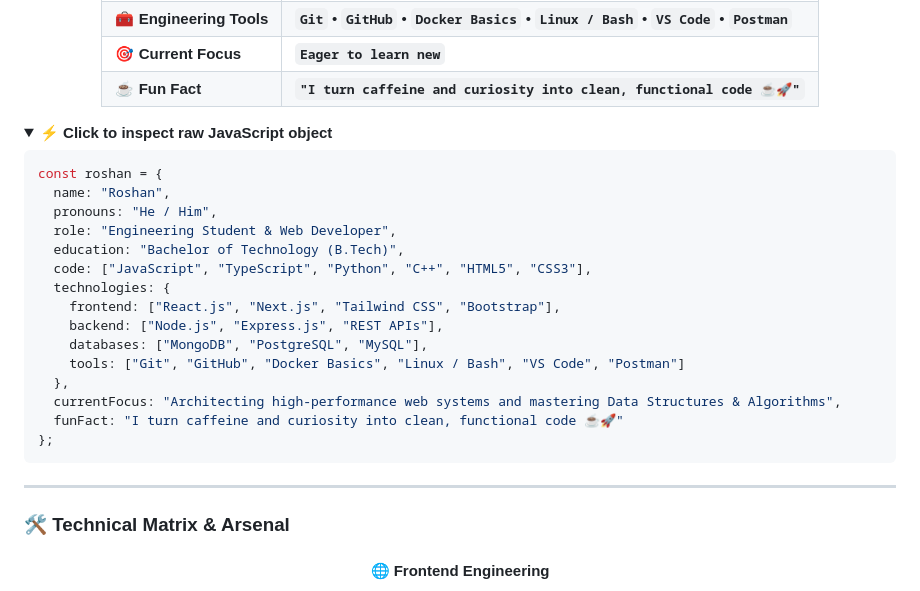
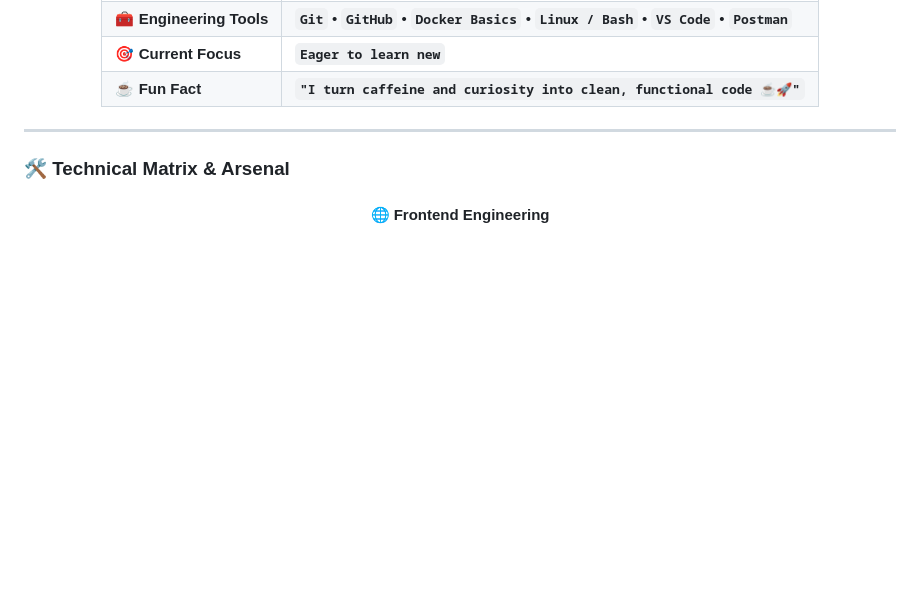
Before and after one commit to roshanr14/roshanr14, a Markdown page: README.md, the part around the change. GitHub-like rendering; folded sections open; blank space fills up the shorter version.

Commit message:
refactor: Remove raw JavaScript dropdown from README

````diff
--- a/README.md
+++ b/README.md
@@ -35,28 +35,6 @@
 | ☕ **Fun Fact** | **`"I turn caffeine and curiosity into clean, functional code ☕🚀"`** |
 
 </div>
-
-<details>
-<summary><b>⚡ Click to inspect raw JavaScript object</b></summary>
-
-```javascript
-const roshan = {
-  name: "Roshan",
-  pronouns: "He / Him",
-  role: "Engineering Student & Web Developer",
-  education: "Bachelor of Technology (B.Tech)",
-  code: ["JavaScript", "TypeScript", "Python", "C++", "HTML5", "CSS3"],
-  technologies: {
-    frontend: ["React.js", "Next.js", "Tailwind CSS", "Bootstrap"],
-    backend: ["Node.js", "Express.js", "REST APIs"],
-    databases: ["MongoDB", "PostgreSQL", "MySQL"],
-    tools: ["Git", "GitHub", "Docker Basics", "Linux / Bash", "VS Code", "Postman"]
-  },
-  currentFocus: "Architecting high-performance web systems and mastering Data Structures & Algorithms",
-  funFact: "I turn caffeine and curiosity into clean, functional code ☕🚀"
-};
-```
-</details>
 
 ---
 
````
